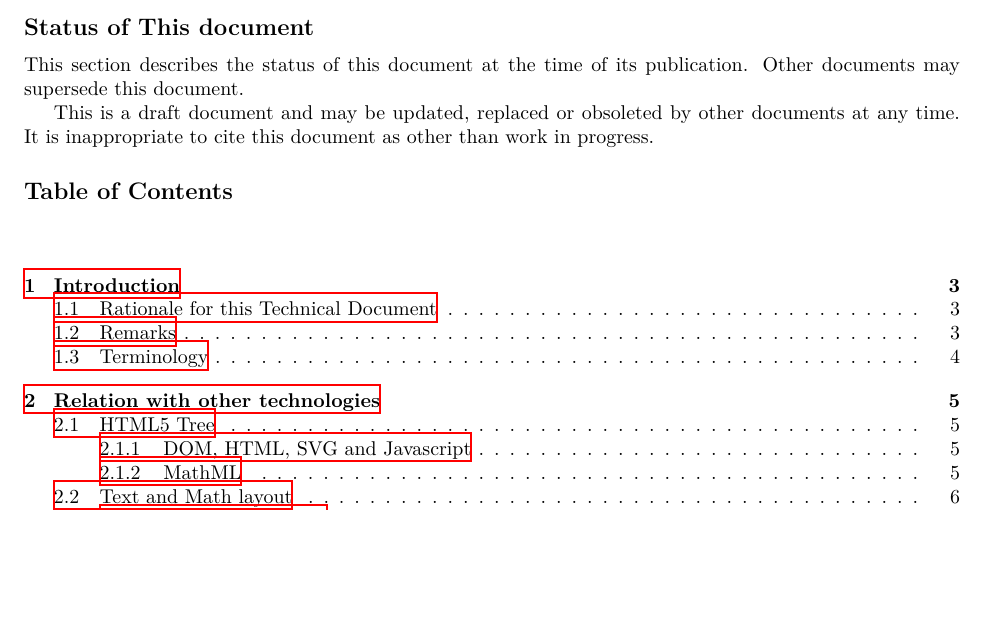
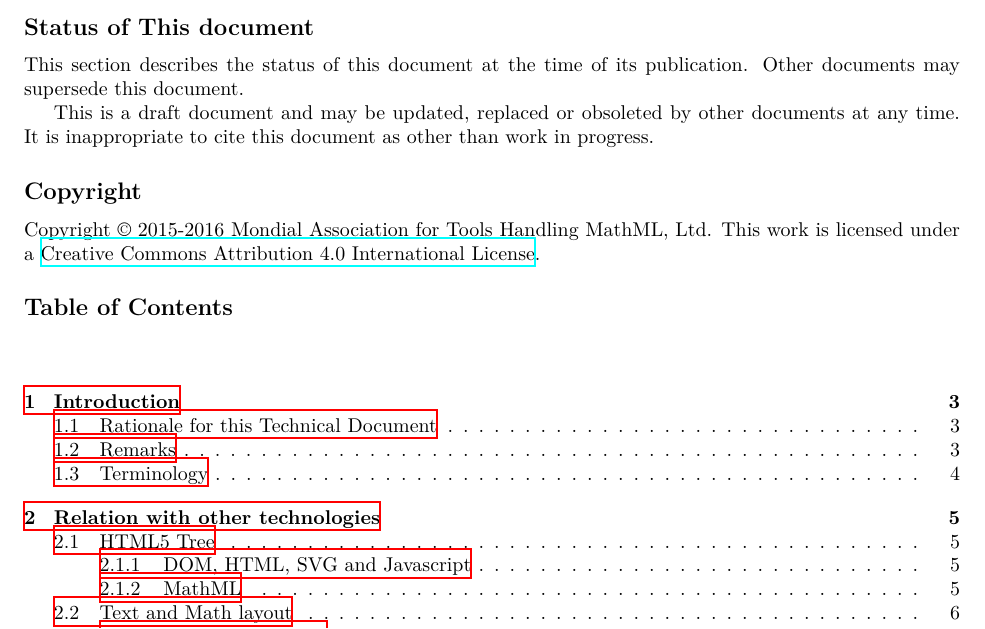
Before and after one commit to MathML/MathMLinHTML5, a LaTeX document (source/index.tex, which reads source/frontpage.tex): part of page 1 of 43, cut so that both start at the same text, the shorter picture padded with empty space. Compiled offline with XeLaTeX; a LaTeX package or settings file that is missing is left out.

Commit message:
License under the CC-by (closes issue #1) and fix figure 9 (closes issue #12).

```diff
--- a/source/frontpage.tex
+++ b/source/frontpage.tex
@@ -30,6 +30,12 @@ This is a draft document and may be updated, replaced or obsoleted by other
 documents at any time. It is inappropriate to cite this document as other than
 work in progress.
 
+\subsection*{Copyright}
+
+Copyright © 2015-2016 Mondial Association for Tools Handling MathML, Ltd.
+This work is licensed under a
+\href{http://creativecommons.org/licenses/by/4.0}{Creative Commons Attribution 4.0 International License}.
+
 \subsection*{Table of Contents}
 
 \renewcommand\contentsname{}
```
Also changed, not shown: source/presentation-markup.tex (+2 -2 lines), LICENSE.md (added).
